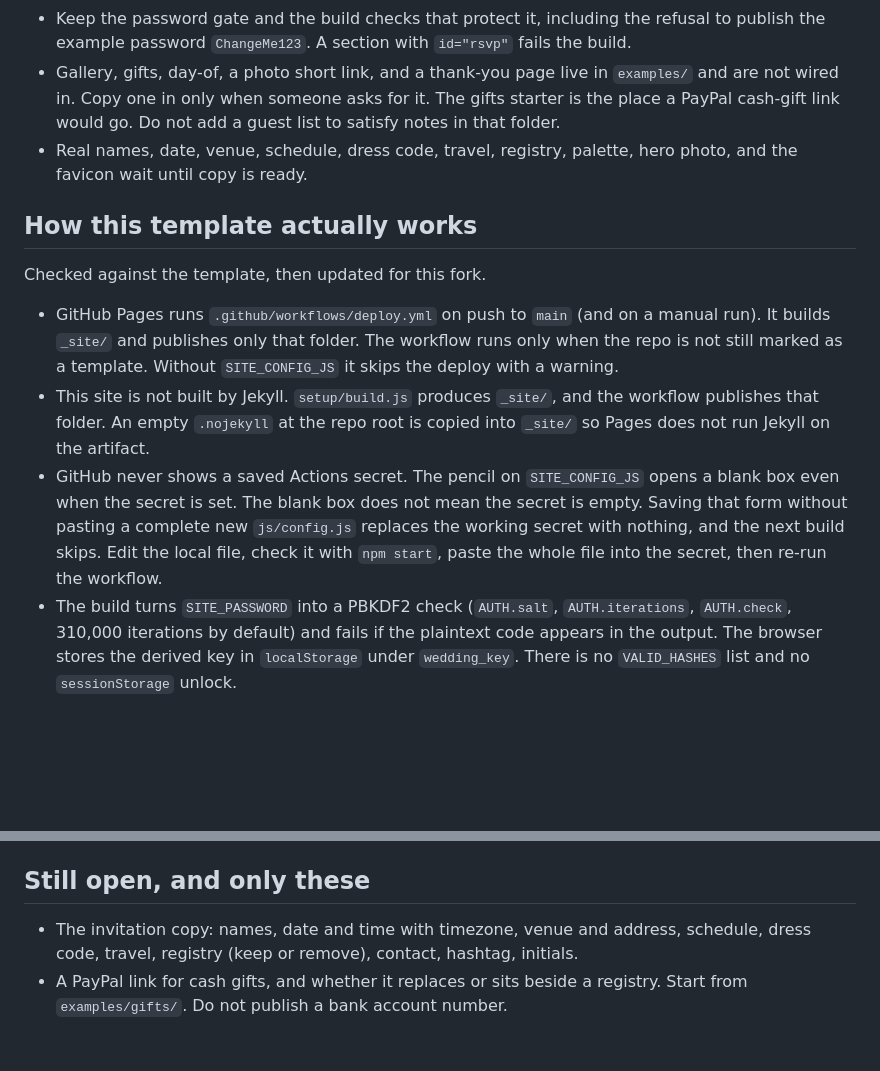
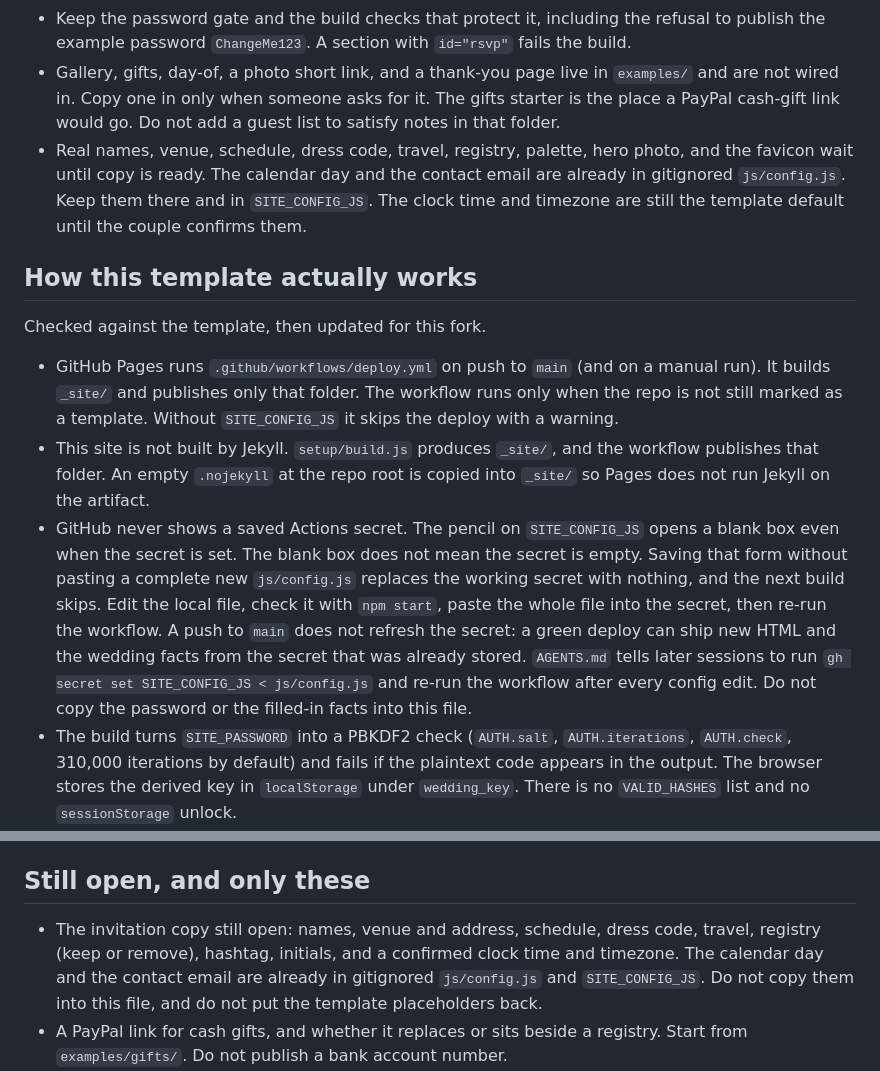
Before and after one commit to kevinmwomack/kkwomackwedding, a Markdown page: PLAN.md, 2 parts joined by grey strips. Rendered like a GitHub page; blank space fills up the shorter version.

```diff
--- a/PLAN.md
+++ b/PLAN.md
@@ -16,7 +16,7 @@ One password-gated invitation page. Wedding facts live on the site. Guest respon
 - The on-site RSVP engine, the guest-list files, the welcome card, the personal-invitation card generator, and the tests that only covered those are already gone. Do not rebuild them.
 - Keep the password gate and the build checks that protect it, including the refusal to publish the example password `ChangeMe123`. A section with `id="rsvp"` fails the build.
 - Gallery, gifts, day-of, a photo short link, and a thank-you page live in `examples/` and are not wired in. Copy one in only when someone asks for it. The gifts starter is the place a PayPal cash-gift link would go. Do not add a guest list to satisfy notes in that folder.
-- Real names, date, venue, schedule, dress code, travel, registry, palette, hero photo, and the favicon wait until copy is ready.
+- Real names, venue, schedule, dress code, travel, registry, palette, hero photo, and the favicon wait until copy is ready. The calendar day and the contact email are already in gitignored `js/config.js`. Keep them there and in `SITE_CONFIG_JS`. The clock time and timezone are still the template default until the couple confirms them.
 
 ## How this template actually works
 
@@ -24,7 +24,7 @@ Checked against the template, then updated for this fork.
 
 - GitHub Pages runs `.github/workflows/deploy.yml` on push to `main` (and on a manual run). It builds `_site/` and publishes only that folder. The workflow runs only when the repo is not still marked as a template. Without `SITE_CONFIG_JS` it skips the deploy with a warning.
 - This site is not built by Jekyll. `setup/build.js` produces `_site/`, and the workflow publishes that folder. An empty `.nojekyll` at the repo root is copied into `_site/` so Pages does not run Jekyll on the artifact.
-- GitHub never shows a saved Actions secret. The pencil on `SITE_CONFIG_JS` opens a blank box even when the secret is set. The blank box does not mean the secret is empty. Saving that form without pasting a complete new `js/config.js` replaces the working secret with nothing, and the next build skips. Edit the local file, check it with `npm start`, paste the whole file into the secret, then re-run the workflow.
+- GitHub never shows a saved Actions secret. The pencil on `SITE_CONFIG_JS` opens a blank box even when the secret is set. The blank box does not mean the secret is empty. Saving that form without pasting a complete new `js/config.js` replaces the working secret with nothing, and the next build skips. Edit the local file, check it with `npm start`, paste the whole file into the secret, then re-run the workflow. A push to `main` does not refresh the secret: a green deploy can ship new HTML and the wedding facts from the secret that was already stored. `AGENTS.md` tells later sessions to run `gh secret set SITE_CONFIG_JS < js/config.js` and re-run the workflow after every config edit. Do not copy the password or the filled-in facts into this file.
 - The build turns `SITE_PASSWORD` into a PBKDF2 check (`AUTH.salt`, `AUTH.iterations`, `AUTH.check`, 310,000 iterations by default) and fails if the plaintext code appears in the output. The browser stores the derived key in `localStorage` under `wedding_key`. There is no `VALID_HASHES` list and no `sessionStorage` unlock.
 - The gate is a courtesy. The HTML is readable without the code. Do not put a home address or a gift-account number in the page.
 - The directions link is already built from `VENUE_NAME` plus `VENUE_ADDRESS`. `data-field` only sets text. An iframe `src` needs its own assignment and must not go through `innerHTML`.
@@ -148,7 +148,7 @@ Check these off in `PLAN.md` as each commit lands.
 
 ## Still open, and only these
 
-- The invitation copy: names, date and time with timezone, venue and address, schedule, dress code, travel, registry (keep or remove), contact, hashtag, initials.
+- The invitation copy still open: names, venue and address, schedule, dress code, travel, registry (keep or remove), hashtag, initials, and a confirmed clock time and timezone. The calendar day and the contact email are already in gitignored `js/config.js` and `SITE_CONFIG_JS`. Do not copy them into this file, and do not put the template placeholders back.
 - A PayPal link for cash gifts, and whether it replaces or sits beside a registry. Start from `examples/gifts/`. Do not publish a bank account number.
 - The shared password phrase.
 - The real form’s embed URL. The tester form is not the guest-facing form.
```
Also changed, not shown: AGENTS.md (+8 -0 lines).
